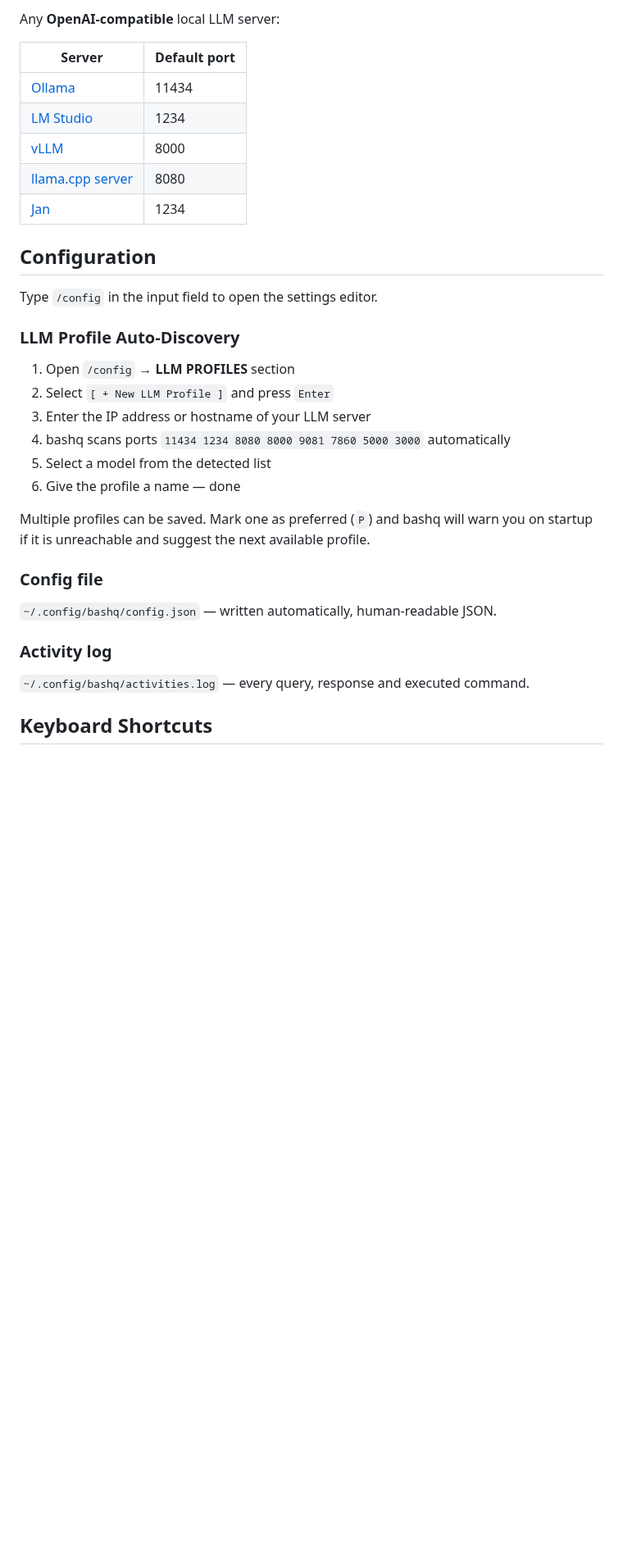
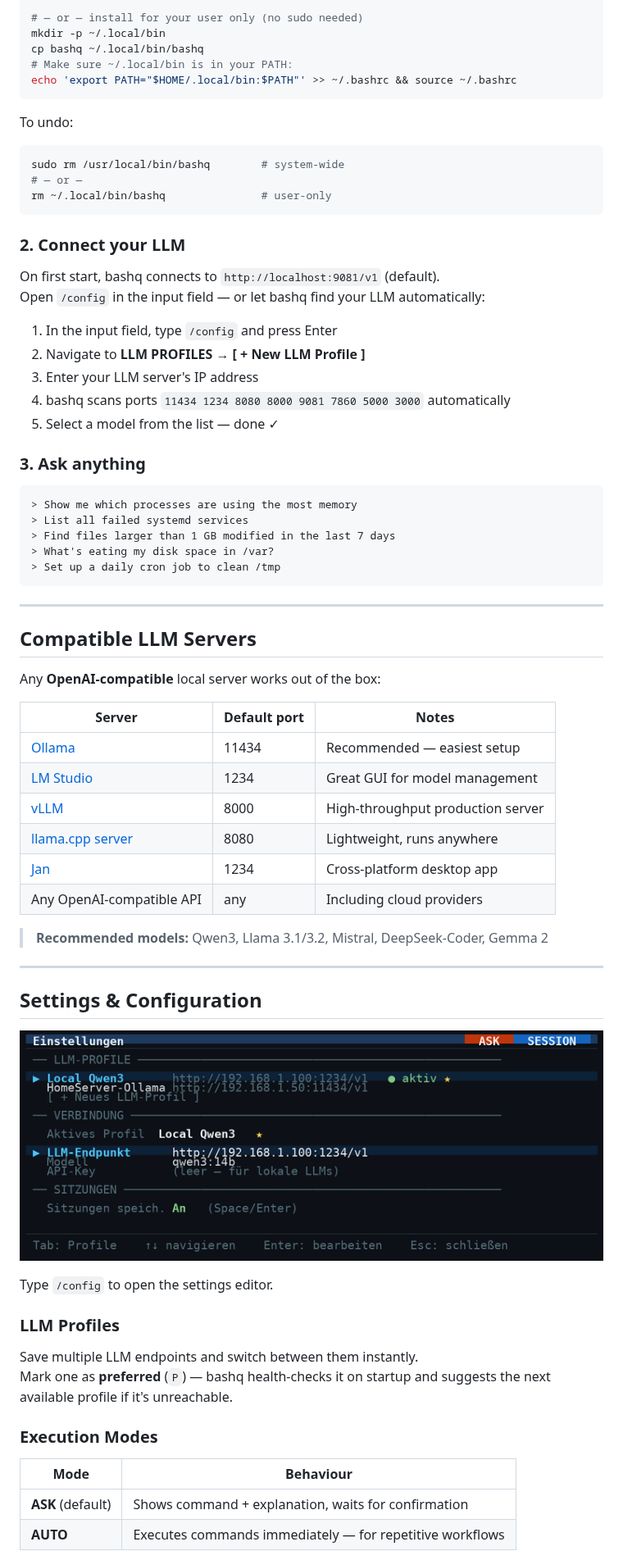
Before and after one commit to dev-core-busy/bashq, a Markdown page: README.md, the part around one of its changes. Shown at 82% size. GitHub-like rendering; pictures changed too: screenshots/config.png (added); blank space fills up the shorter version.

````diff
--- a/README.md
+++ b/README.md
@@ -46,35 +67,74 @@ On startup bashq connects to `http://localhost:9081/v1` (default). Open `/config
 
-Any **OpenAI-compatible** local LLM server:
+# — or — install for your user only (no sudo needed)
+mkdir -p ~/.local/bin
+cp bashq ~/.local/bin/bashq
+# Make sure ~/.local/bin is in your PATH:
+echo 'export PATH="$HOME/.local/bin:$PATH"' >> ~/.bashrc && source ~/.bashrc
+```
 
-| Server | Default port |
-|--------|-------------|
-| [Ollama](https://ollama.com) | 11434 |
-| [LM Studio](https://lmstudio.ai) | 1234 |
-| [vLLM](https://github.com/vllm-project/vllm) | 8000 |
-| [llama.cpp server](https://github.com/ggerganov/llama.cpp) | 8080 |
-| [Jan](https://jan.ai) | 1234 |
+To undo:
 
-## Configuration
+```bash
+sudo rm /usr/local/bin/bashq        # system-wide
+# — or —
+rm ~/.local/bin/bashq               # user-only
+```
 
-Type `/config` in the input field to open the settings editor.
+### 2. Connect your LLM
 
-### LLM Profile Auto-Discovery
+On first start, bashq connects to `http://localhost:9081/v1` (default).
+Open `/config` in the input field — or let bashq find your LLM automatically:
 
-1. Open `/config` → **LLM PROFILES** section
-2. Select `[ + New LLM Profile ]` and press `Enter`
-3. Enter the IP address or hostname of your LLM server
+1. In the input field, type `/config` and press Enter
+2. Navigate to **LLM PROFILES → [ + New LLM Profile ]**
+3. Enter your LLM server's IP address
 4. bashq scans ports `11434 1234 8080 8000 9081 7860 5000 3000` automatically
-5. Select a model from the detected list
-6. Give the profile a name — done
+5. Select a model from the list — done ✓
 
-Multiple profiles can be saved. Mark one as preferred (`P`) and bashq will warn you on startup if it is unreachable and suggest the next available profile.
+### 3. Ask anything
 
-### Config file
+```
+> Show me which processes are using the most memory
+> List all failed systemd services
+> Find files larger than 1 GB modified in the last 7 days
+> What's eating my disk space in /var?
+> Set up a daily cron job to clean /tmp
+```
 
-`~/.config/bashq/config.json` — written automatically, human-readable JSON.
+---
 
-### Activity log
+## Compatible LLM Servers
 
-`~/.config/bashq/activities.log` — every query, response and executed command.
+Any **OpenAI-compatible** local server works out of the box:
 
-## Keyboard Shortcuts
+| Server | Default port | Notes |
+|--------|-------------|-------|
+| [Ollama](https://ollama.com) | 11434 | Recommended — easiest setup |
+| [LM Studio](https://lmstudio.ai) | 1234 | Great GUI for model management |
+| [vLLM](https://github.com/vllm-project/vllm) | 8000 | High-throughput production server |
+| [llama.cpp server](https://github.com/ggerganov/llama.cpp) | 8080 | Lightweight, runs anywhere |
+| [Jan](https://jan.ai) | 1234 | Cross-platform desktop app |
+| Any OpenAI-compatible API | any | Including cloud providers |
+
+> **Recommended models:** Qwen3, Llama 3.1/3.2, Mistral, DeepSeek-Coder, Gemma 2
+
+---
+
+## Settings & Configuration
+
+![bashq /config — LLM profiles and session settings](screenshots/config.png)
+
+Type `/config` to open the settings editor.
+
+### LLM Profiles
+
+Save multiple LLM endpoints and switch between them instantly.
+Mark one as **preferred** (`P`) — bashq health-checks it on startup and suggests the next available profile if it's unreachable.
+
+### Execution Modes
+
+| Mode | Behaviour |
+|------|-----------|
+| **ASK** (default) | Shows command + explanation, waits for confirmation |
+| **AUTO** | Executes commands immediately — for repetitive workflows |
+
````
Also changed, not shown: other parts of README.md (+122 -48 lines), screenshots/demo.png (added), 1 other file.
